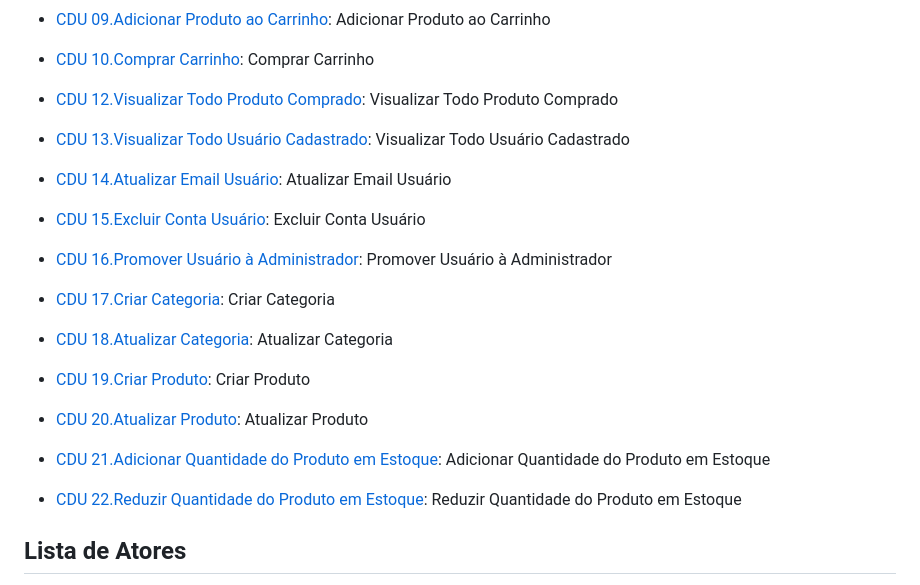
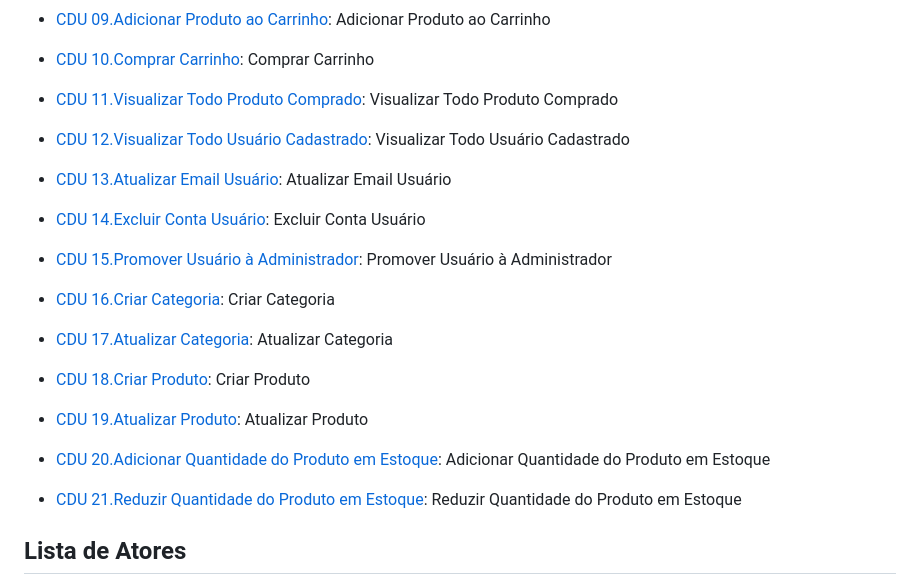
Before and after one commit to cp2-dc-info-projeto-final/pitchau, a Markdown page: docs/CasosDeUso.md, the part around the change. Rendered like a GitHub page.

```diff
--- a/docs/CasosDeUso.md
+++ b/docs/CasosDeUso.md
@@ -16,19 +16,19 @@
  - [CDU 10.Comprar Carrinho](#CDU-10-Comprar-Carrinho): Comprar Carrinho
 <!-- - [CDU 11.Visualizar Produto Comprado](#CDU-11-Visualizar-Produto-Comprado): Visualizar Produto Comprado -->
 
- - [CDU 12.Visualizar Todo Produto Comprado](#CDU-12-Visualizar-Todo-Produto-Comprado): Visualizar Todo Produto Comprado
- - [CDU 13.Visualizar Todo Usuário Cadastrado](#CDU-13-Visualizar-Todo-Usuário-Cadastrado): Visualizar Todo Usuário Cadastrado
+ - [CDU 11.Visualizar Todo Produto Comprado](#CDU-12-Visualizar-Todo-Produto-Comprado): Visualizar Todo Produto Comprado
+ - [CDU 12.Visualizar Todo Usuário Cadastrado](#CDU-13-Visualizar-Todo-Usuário-Cadastrado): Visualizar Todo Usuário Cadastrado
 
- - [CDU 14.Atualizar Email Usuário](#CDU-14-Atualizar-Email-de-Usuário): Atualizar Email Usuário
- - [CDU 15.Excluir Conta Usuário](#CDU-15-Excluir-Conta): Excluir Conta Usuário
- - [CDU 16.Promover Usuário à Administrador](#CDU-16-Promover-Usuário-à-Administrador): Promover Usuário à Administrador
+ - [CDU 13.Atualizar Email Usuário](#CDU-14-Atualizar-Email-de-Usuário): Atualizar Email Usuário
+ - [CDU 14.Excluir Conta Usuário](#CDU-15-Excluir-Conta): Excluir Conta Usuário
+ - [CDU 15.Promover Usuário à Administrador](#CDU-16-Promover-Usuário-à-Administrador): Promover Usuário à Administrador
 
- - [CDU 17.Criar Categoria](#CDU-17-Criar-Categoria): Criar Categoria
- - [CDU 18.Atualizar Categoria](#CDU-18-Atualizar-Categoria): Atualizar Categoria
- - [CDU 19.Criar Produto](#CDU-19-Criar-Produto): Criar Produto
- - [CDU 20.Atualizar Produto](#CDU-20-Atualizar-Produto): Atualizar Produto
- - [CDU 21.Adicionar Quantidade do Produto em Estoque](#CDU-21-Adicionar-Quantidade-do-Produto-em-Estoque): Adicionar Quantidade do Produto em Estoque
- - [CDU 22.Reduzir Quantidade do Produto em Estoque](#CDU-22-Reduzir-Quantidade-do-Produto-em-Estoque): Reduzir Quantidade do Produto em Estoque
+ - [CDU 16.Criar Categoria](#CDU-17-Criar-Categoria): Criar Categoria
+ - [CDU 17.Atualizar Categoria](#CDU-18-Atualizar-Categoria): Atualizar Categoria
+ - [CDU 18.Criar Produto](#CDU-19-Criar-Produto): Criar Produto
+ - [CDU 19.Atualizar Produto](#CDU-20-Atualizar-Produto): Atualizar Produto
+ - [CDU 20.Adicionar Quantidade do Produto em Estoque](#CDU-21-Adicionar-Quantidade-do-Produto-em-Estoque): Adicionar Quantidade do Produto em Estoque
+ - [CDU 21.Reduzir Quantidade do Produto em Estoque](#CDU-22-Reduzir-Quantidade-do-Produto-em-Estoque): Reduzir Quantidade do Produto em Estoque
 
 <!-- Antigos CDUs
  - [CDU 01](#CDU-01-Fazer-Cadastro): Fazer Cadastro
```
